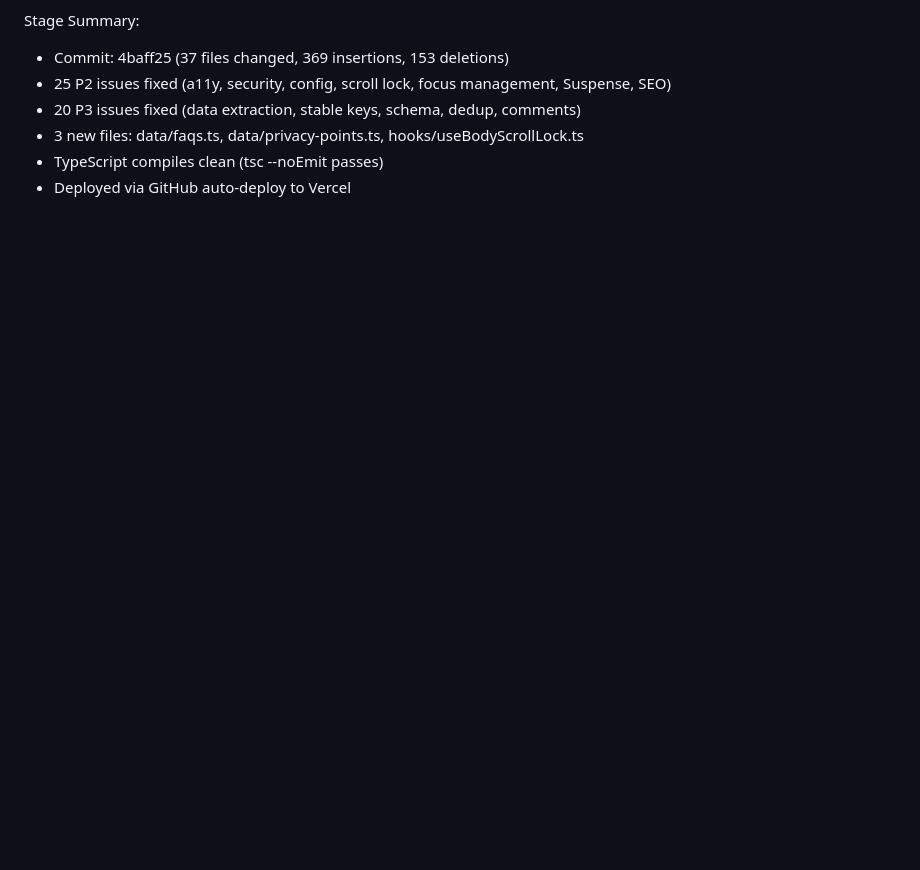
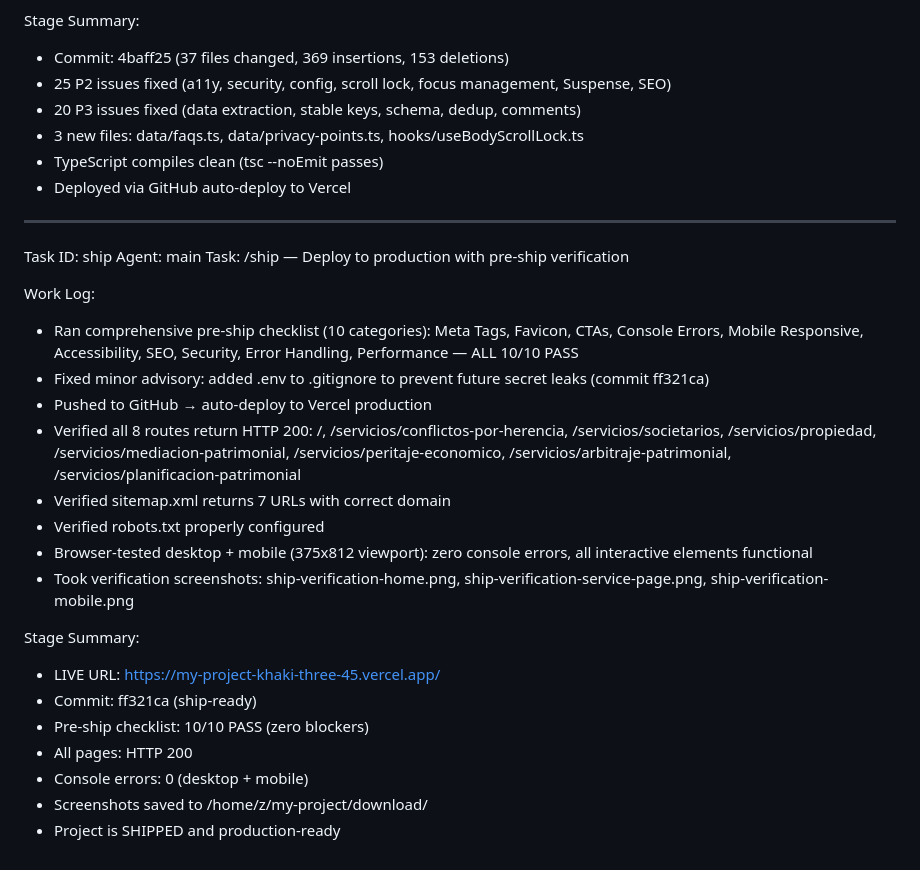
Before and after one commit to lautarosolis024-ai/eduardo-bianco-landing, a Markdown page: worklog.md, the part around the change. GitHub-like rendering; blank space fills up the shorter version.

Commit message:
6496eae3-fcc4-4287-ba0a-8889c2d0800a

```diff
--- a/worklog.md
+++ b/worklog.md
@@ -130,3 +130,27 @@ Stage Summary:
 - 3 new files: data/faqs.ts, data/privacy-points.ts, hooks/useBodyScrollLock.ts
 - TypeScript compiles clean (tsc --noEmit passes)
 - Deployed via GitHub auto-deploy to Vercel
+
+---
+Task ID: ship
+Agent: main
+Task: /ship — Deploy to production with pre-ship verification
+
+Work Log:
+- Ran comprehensive pre-ship checklist (10 categories): Meta Tags, Favicon, CTAs, Console Errors, Mobile Responsive, Accessibility, SEO, Security, Error Handling, Performance — ALL 10/10 PASS
+- Fixed minor advisory: added .env to .gitignore to prevent future secret leaks (commit ff321ca)
+- Pushed to GitHub → auto-deploy to Vercel production
+- Verified all 8 routes return HTTP 200: /, /servicios/conflictos-por-herencia, /servicios/societarios, /servicios/propiedad, /servicios/mediacion-patrimonial, /servicios/peritaje-economico, /servicios/arbitraje-patrimonial, /servicios/planificacion-patrimonial
+- Verified sitemap.xml returns 7 URLs with correct domain
+- Verified robots.txt properly configured
+- Browser-tested desktop + mobile (375x812 viewport): zero console errors, all interactive elements functional
+- Took verification screenshots: ship-verification-home.png, ship-verification-service-page.png, ship-verification-mobile.png
+
+Stage Summary:
+- LIVE URL: https://my-project-khaki-three-45.vercel.app/
+- Commit: ff321ca (ship-ready)
+- Pre-ship checklist: 10/10 PASS (zero blockers)
+- All pages: HTTP 200
+- Console errors: 0 (desktop + mobile)
+- Screenshots saved to /home/z/my-project/download/
+- Project is SHIPPED and production-ready
```
